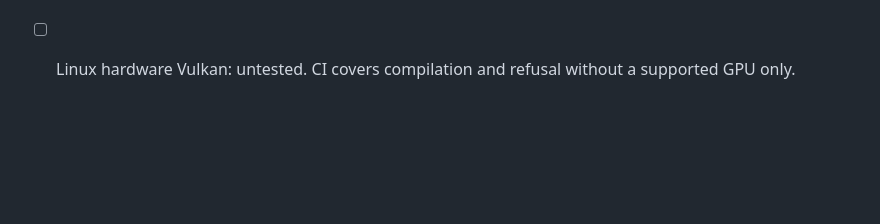
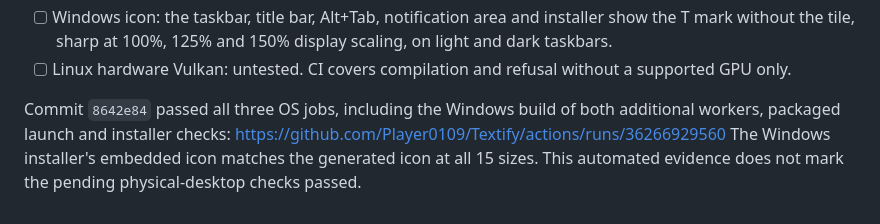
Before and after one commit to Player0109/Textify, a Markdown page: electron/MANUAL_QA.md, the part around the change. Rendered like a GitHub page; blank space fills up the shorter version.

Commit message:
Record the passing three-platform CI run
Co-Authored-By: Claude Opus 5.5 <noreply@anthropic.com>
Claude-Session: https://claude.ai/code/session_01GtbPdgdVkBQGkKeE6qSU99

```diff
--- a/electron/MANUAL_QA.md
+++ b/electron/MANUAL_QA.md
@@ -158,3 +158,10 @@ This automated evidence does not mark the pending physical-desktop checks passed
   display scaling, on light and dark taskbars.
 - [ ] Linux hardware Vulkan: untested. CI covers compilation and refusal
   without a supported GPU only.
+
+Commit `8642e84` passed all three OS jobs, including the Windows build of both
+additional workers, packaged launch and installer checks:
+https://github.com/Player0109/Textify/actions/runs/36266929560
+The Windows installer's embedded icon matches the generated icon at all 15
+sizes. This automated evidence does not mark the pending physical-desktop checks
+passed.
```
Also changed, not shown: docs/implementation/coordination.md (+6 -4 lines).
